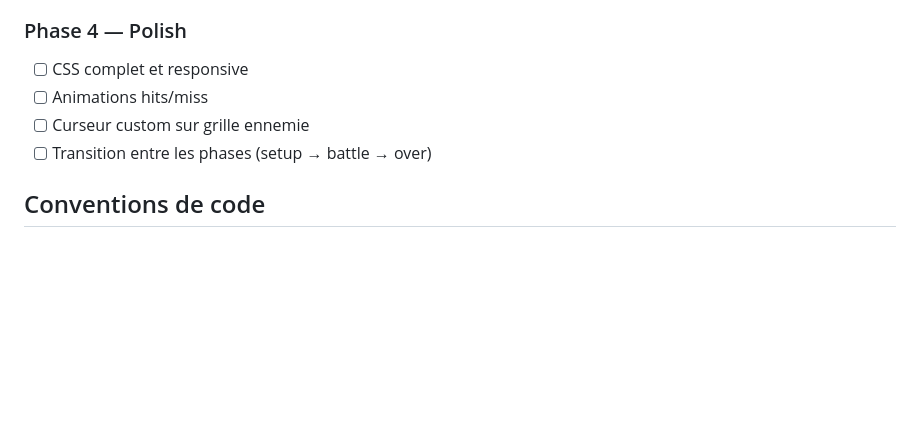
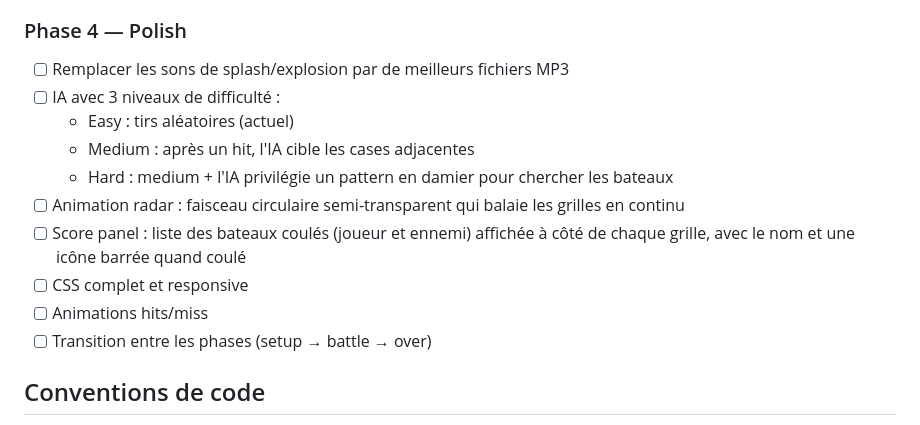
Before and after one commit to clu23/battleship, a Markdown page: CLAUDE.md, the part around the change. Rendered like a GitHub page; blank space fills up the shorter version.

```diff
--- a/CLAUDE.md
+++ b/CLAUDE.md
@@ -106,9 +106,15 @@ content-left et content-right accueillent les grilles via support.js createMap()
 - [ ] Feedback visuel (vert=possible, rouge=impossible)
 
 ### Phase 4 — Polish
+- [ ] Remplacer les sons de splash/explosion par de meilleurs fichiers MP3
+- [ ] IA avec 3 niveaux de difficulté :
+  - Easy : tirs aléatoires (actuel)
+  - Medium : après un hit, l'IA cible les cases adjacentes
+  - Hard : medium + l'IA privilégie un pattern en damier pour chercher les bateaux
+- [ ] Animation radar : faisceau circulaire semi-transparent qui balaie les grilles en continu
+- [ ] Score panel : liste des bateaux coulés (joueur et ennemi) affichée à côté de chaque grille, avec le nom et une icône barrée quand coulé
 - [ ] CSS complet et responsive
 - [ ] Animations hits/miss
-- [ ] Curseur custom sur grille ennemie
 - [ ] Transition entre les phases (setup → battle → over)
 
 ## Conventions de code
```
